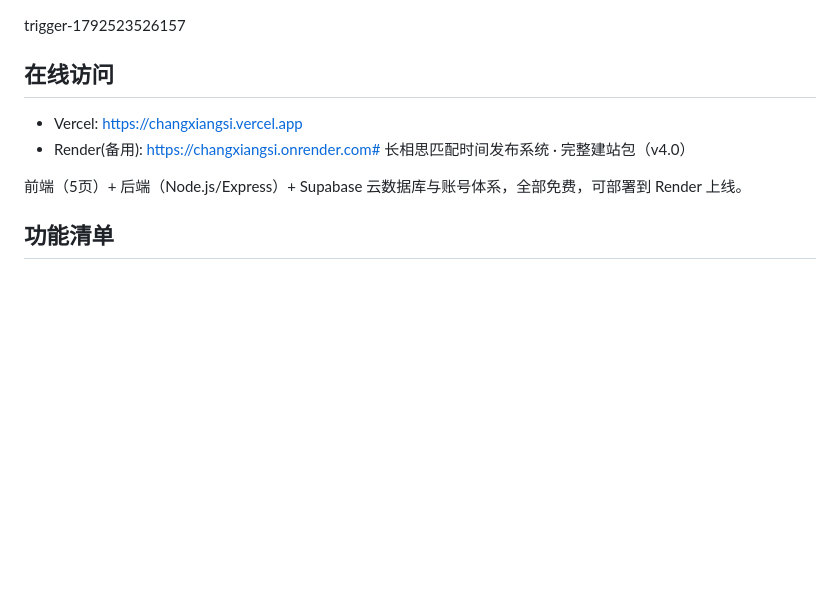
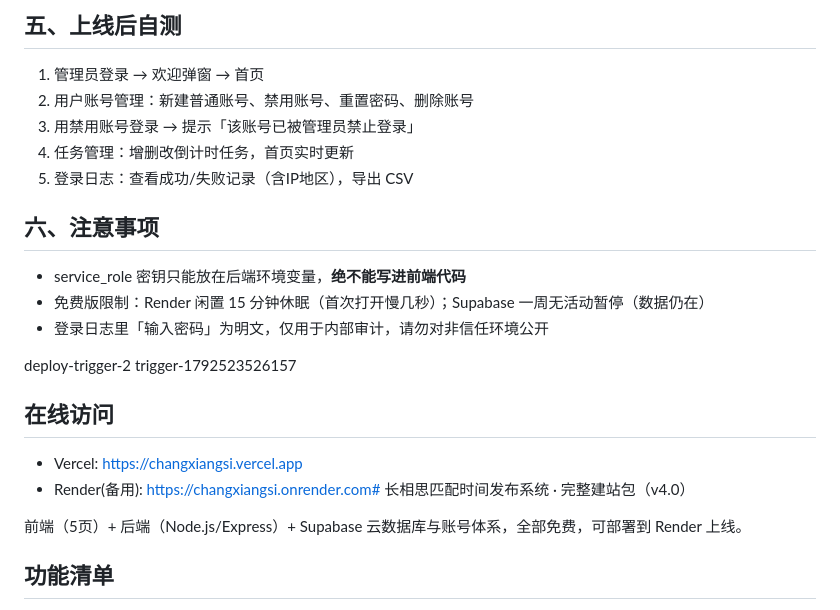
Before and after one commit to Winston-Tam0223/changxiangsi, a Markdown page: README.md, the part around one of its changes. Rendered like a GitHub page; blank space fills up the shorter version.

```diff
--- a/README.md
+++ b/README.md
@@ -1,3 +77,17 @@
+## 五、上线后自测
+1. 管理员登录 → 欢迎弹窗 → 首页
+2. 用户账号管理：新建普通账号、禁用账号、重置密码、删除账号
+3. 用禁用账号登录 → 提示「该账号已被管理员禁止登录」
+4. 任务管理：增删改倒计时任务，首页实时更新
+5. 登录日志：查看成功/失败记录（含IP地区），导出 CSV
+
+## 六、注意事项
+- service_role 密钥只能放在后端环境变量，**绝不能写进前端代码**
+- 免费版限制：Render 闲置 15 分钟休眠（首次打开慢几秒）；Supabase 一周无活动暂停（数据仍在）
+- 登录日志里「输入密码」为明文，仅用于内部审计，请勿对非信任环境公开
+
+
+deploy-trigger-2
  trigger-1792523526157
 
 ## 在线访问
```
Also changed, not shown: other parts of README.md (+76 -0 lines).
